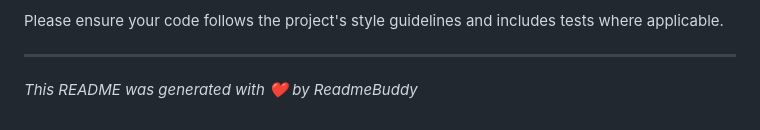
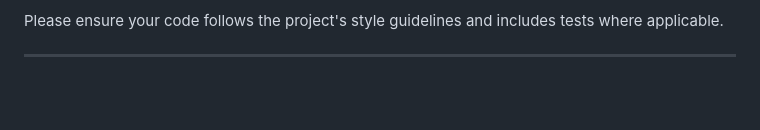
Before and after one commit to sunnybharti072006/BitStream, a Markdown page: README.md, the part around the change. Drawn GitHub-style; blank space fills up the shorter version.

```diff
--- a/README.md
+++ b/README.md
@@ -110,4 +110,3 @@ Contributions are welcome! Here's how you can help:
 Please ensure your code follows the project's style guidelines and includes tests where applicable.
 
 ---
-*This README was generated with ❤️ by ReadmeBuddy*
```
